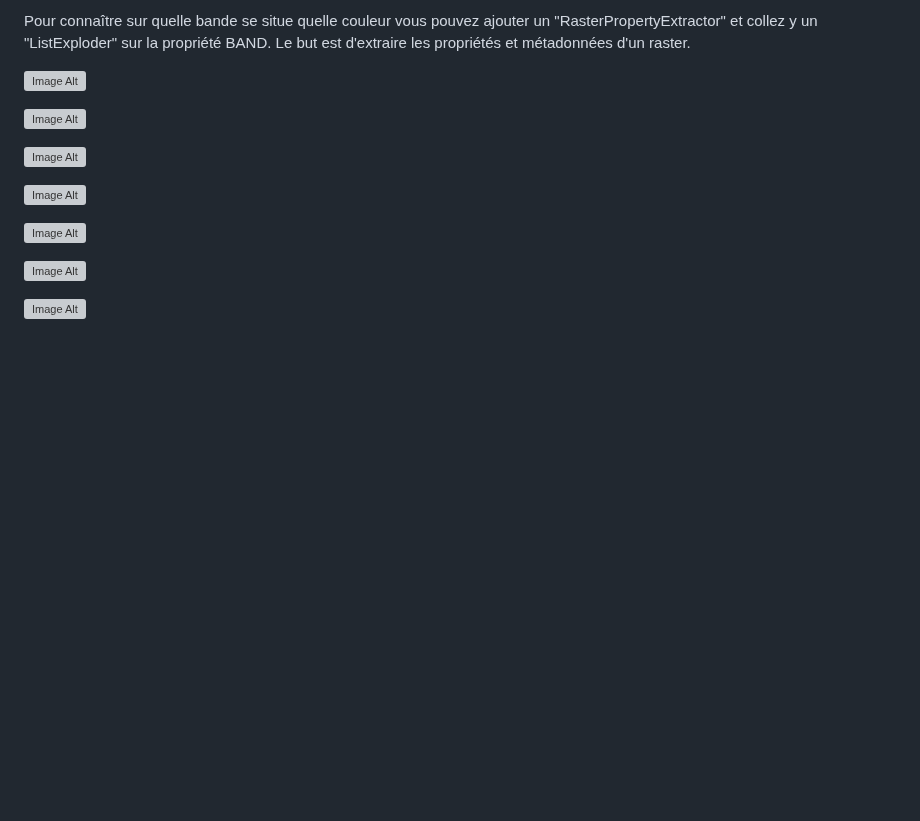
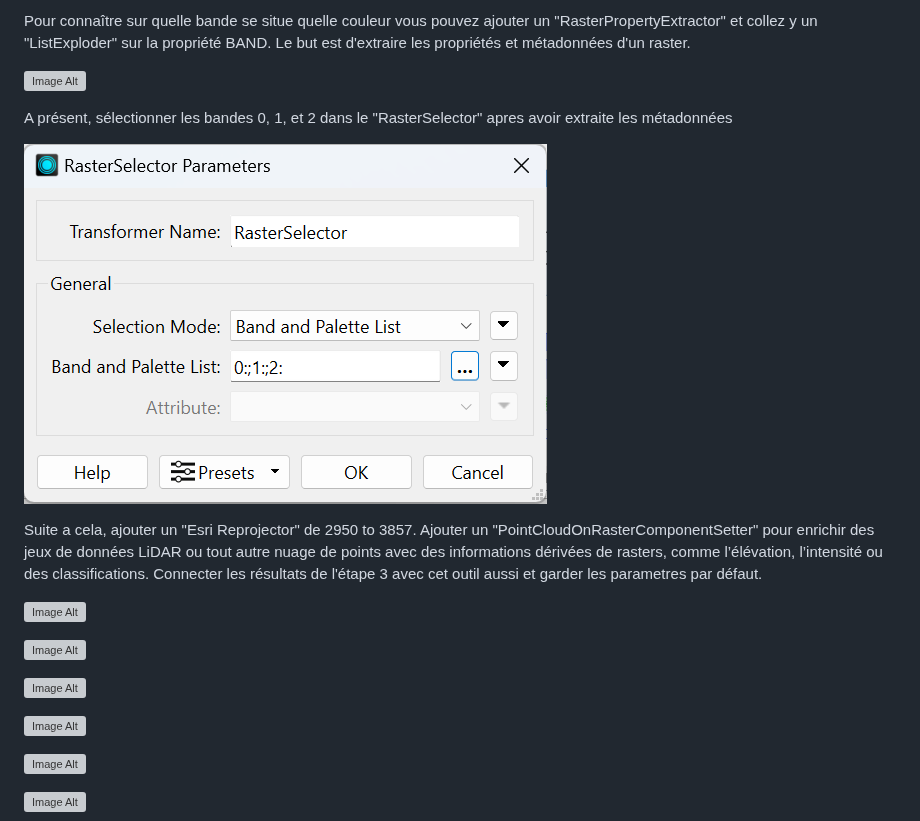
Before and after one commit to Lorry139/geo7630h25, a Markdown page: Laboratoire 5/LABO5.md, the part around one of its changes. GitHub-like rendering; blank space fills up the shorter version; grey boxes are pictures that could not be loaded.

```diff
--- a/Laboratoire 5/LABO5.md
+++ b/Laboratoire 5/LABO5.md
@@ -63,6 +63,13 @@ Pour connaître sur quelle bande se situe quelle couleur vous pouvez ajouter un
 
 ![Image Alt](https://github.com/Lorry139/geo7630h25/blob/8a3282ea8c365a6010c8d3566e4c0f9062ce42e2/Laboratoire%205/LABO5_13.png)
 
+A présent, sélectionner les bandes 0, 1, et 2 dans le "RasterSelector" apres avoir extraite les métadonnées
+
+![Image Alt](https://github.com/Lorry139/geo7630h25/blob/0f554e927455b6f98c1724673098898152d7be6b/Laboratoire%205/LABO5_14.png)
+
+Suite a cela, ajouter un "Esri Reprojector" de 2950 to 3857.
+Ajouter un "PointCloudOnRasterComponentSetter" pour enrichir des jeux de données LiDAR ou tout autre nuage de points avec des informations dérivées de rasters, comme l’élévation, l’intensité ou des classifications.
+Connecter les résultats de l'étape 3 avec cet outil aussi et garder les parametres par défaut.
 
 
 ![Image Alt]()
```
Also changed, not shown: other parts of Laboratoire 5/LABO5.md (+0 -2 lines).
